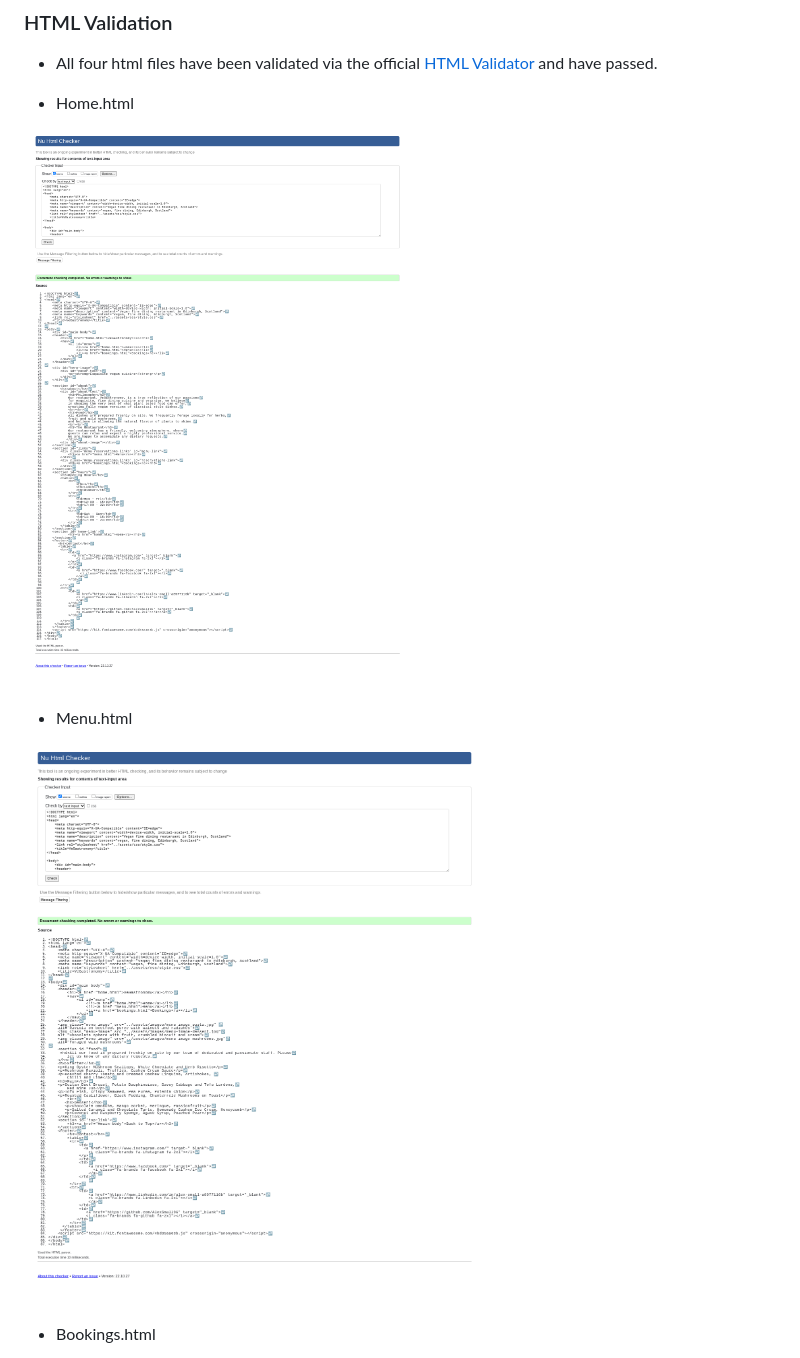
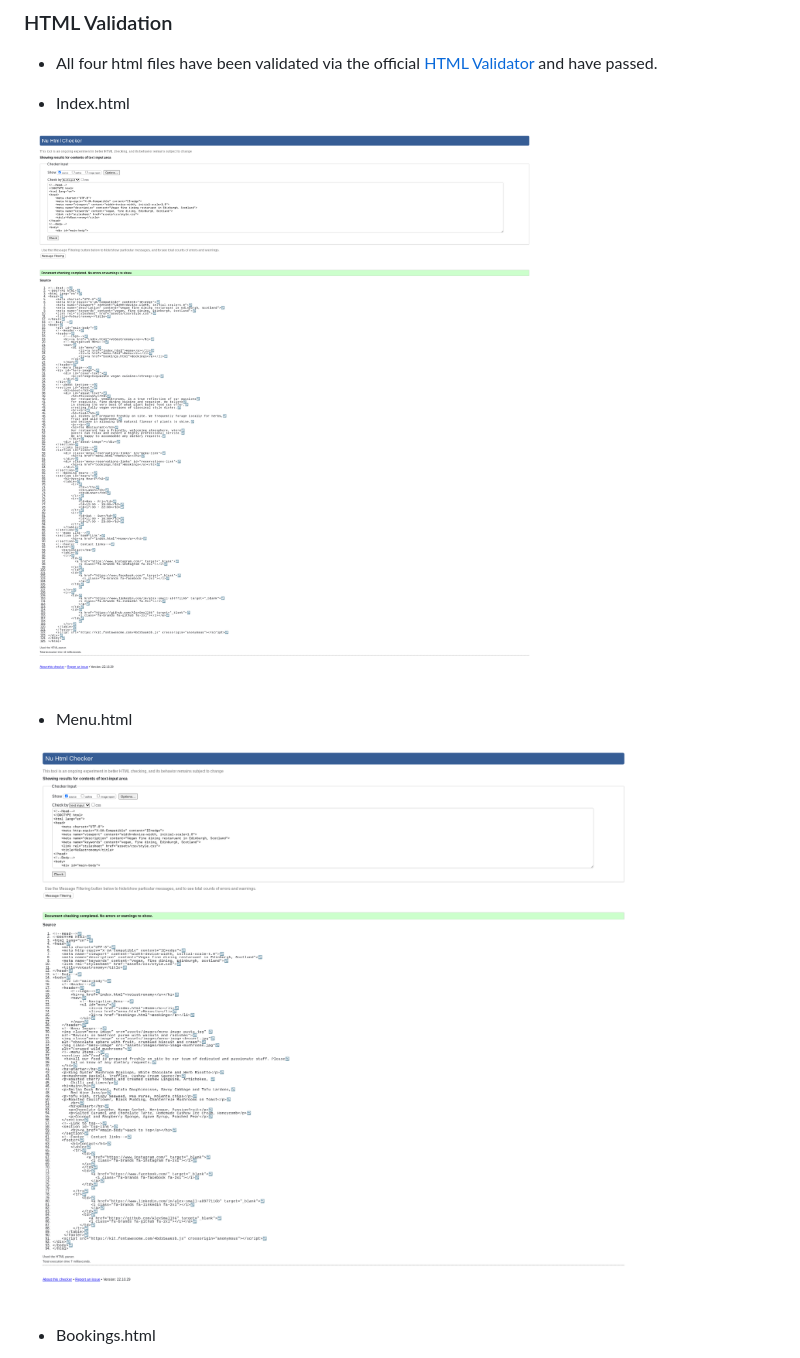
Before and after one commit to AlexSmall96/Portfolio-Project-1, a Markdown page: README.md, the part around the change printed below. Rendered like a GitHub page; pictures changed too: documentation/home-pass.png (deleted), documentation/index-pass.png (added), documentation/menu-pass.png.

Commit message:
Update readme with new html pass images

```diff
--- a/README.md
+++ b/README.md
@@ -232,9 +232,9 @@ The external links in the footer all open on a new browser window.
 ### HTML Validation
 - All four html files have been validated via the official [HTML Validator](https://validator.w3.org/) and have passed.
 
-- Home.html
+- Index.html
 
-![](documentation/home-pass.png)
+![](documentation/index-pass.png)
 
 - Menu.html
 
```
Also changed, not shown: other parts of README.md (+9 -9 lines), documentation/bookings-pass.png, documentation/form-response-pass.png.
